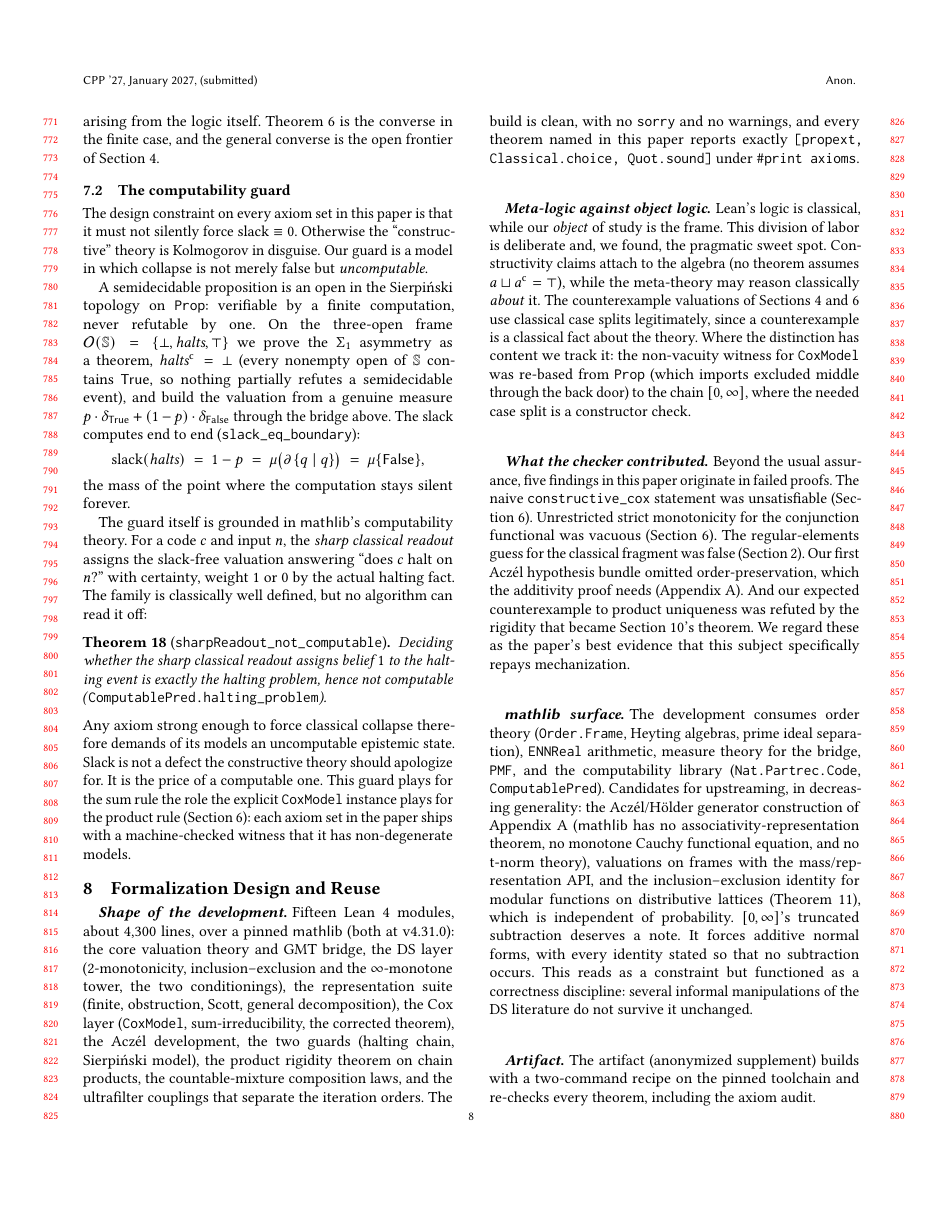
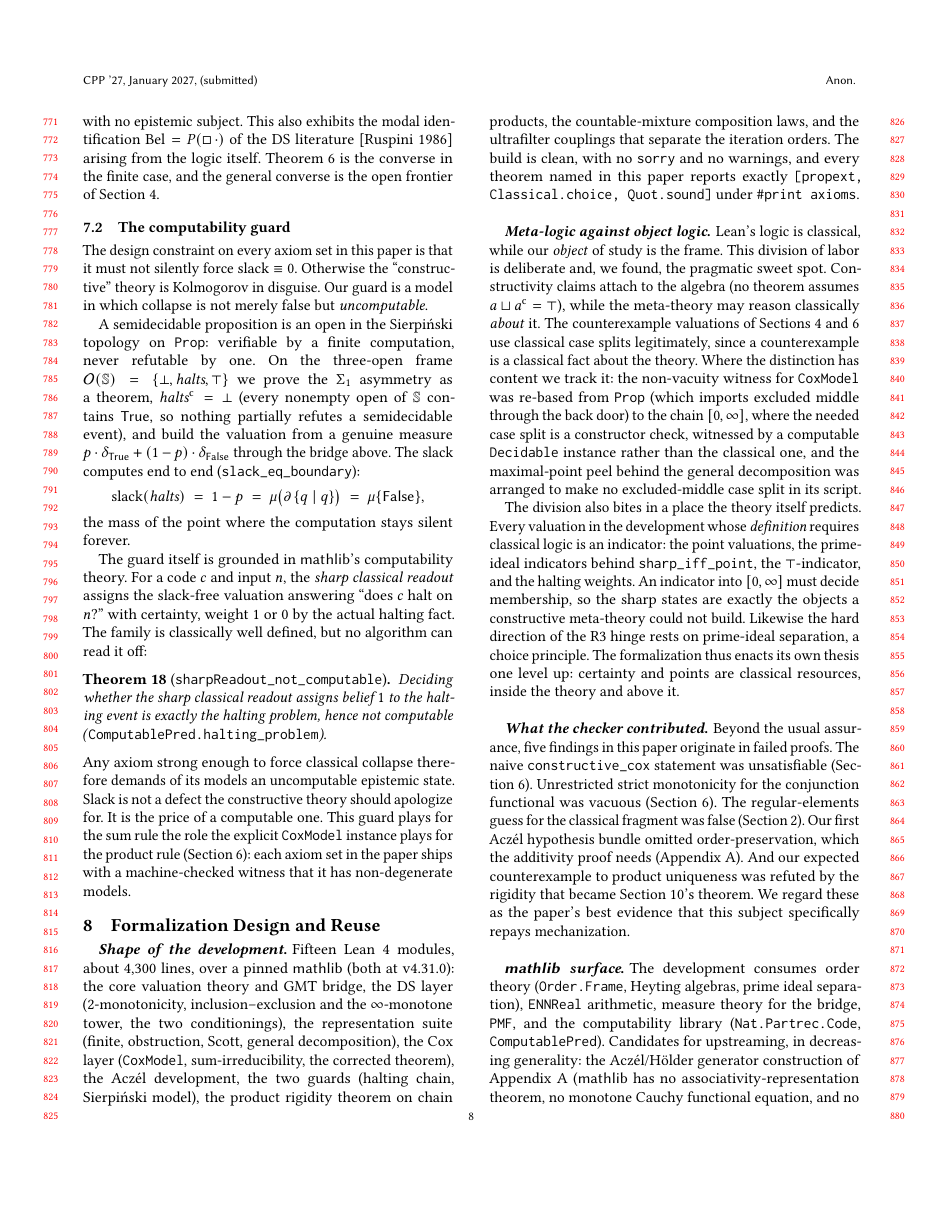
Before and after one commit to polinavino/math, a LaTeX paper (bayesian/paper/main.tex, which reads bayesian/paper/sec-engineering.tex): page 8 of 12. Compiled offline with pdfLaTeX.

Commit message:
classical audit

```diff
--- a/bayesian/paper/sec-engineering.tex
+++ b/bayesian/paper/sec-engineering.tex
@@ -30,7 +30,22 @@ counterexample is a classical fact about the theory.  Where the
 distinction has content we track it: the non-vacuity witness for
 \texttt{CoxModel} was re-based from \texttt{Prop} (which imports
 excluded middle through the back door) to the chain $\ENNReal$,
-where the needed case split is a constructor check.
+where the needed case split is a constructor check, witnessed by a
+computable \texttt{Decidable} instance rather than the classical
+one, and the maximal-point peel behind the general decomposition
+was arranged to make no excluded-middle case split in its script.
+
+The division also bites in a place the theory itself predicts.
+Every valuation in the development whose \emph{definition} requires
+classical logic is an indicator: the point valuations, the
+prime-ideal indicators behind \texttt{sharp\_iff\_point}, the
+$\top$-indicator, and the halting weights.  An indicator into
+$[0,\infty]$ must decide membership, so the sharp states are exactly
+the objects a constructive meta-theory could not build.  Likewise
+the hard direction of the R3 hinge rests on prime-ideal separation,
+a choice principle.  The formalization thus enacts its own thesis
+one level up: certainty and points are classical resources, inside
+the theory and above it.
 
 \paragraph{What the checker contributed.}
 Beyond the usual assurance, five findings in this paper originate in
```
Also changed, not shown: bayesian/ConstructiveProb/RELATED_WORK.md (+7 -1 lines), bayesian/paper/sec-cox.tex (+5 -3 lines), bayesian/paper/sec-representation.tex (+3 -2 lines), bayesian/ConstructiveProb/README.md, bayesian/paper/main.pdf, 3 other files.
